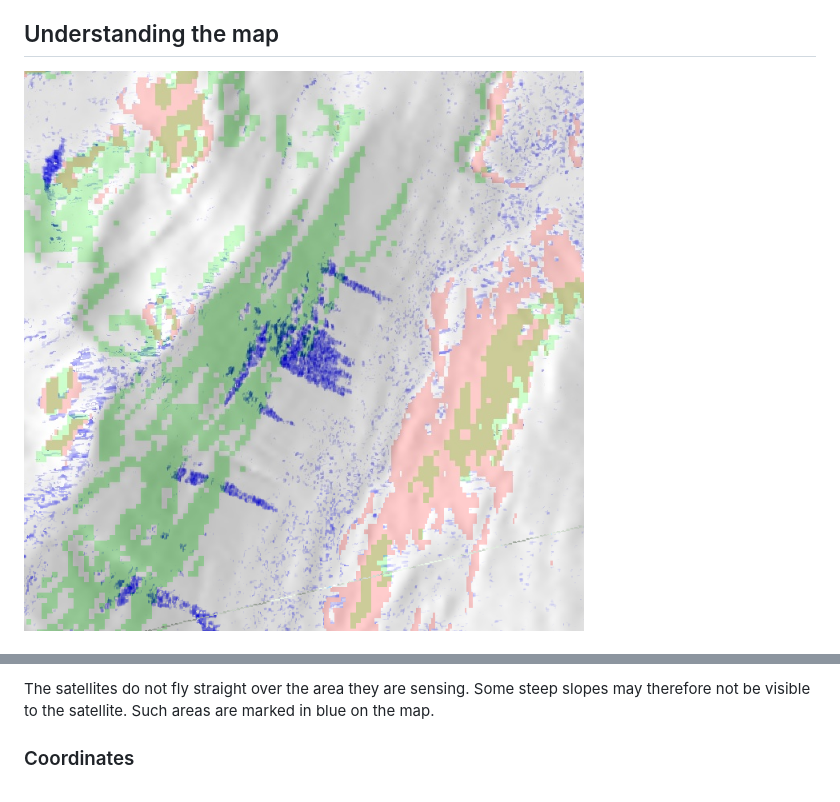
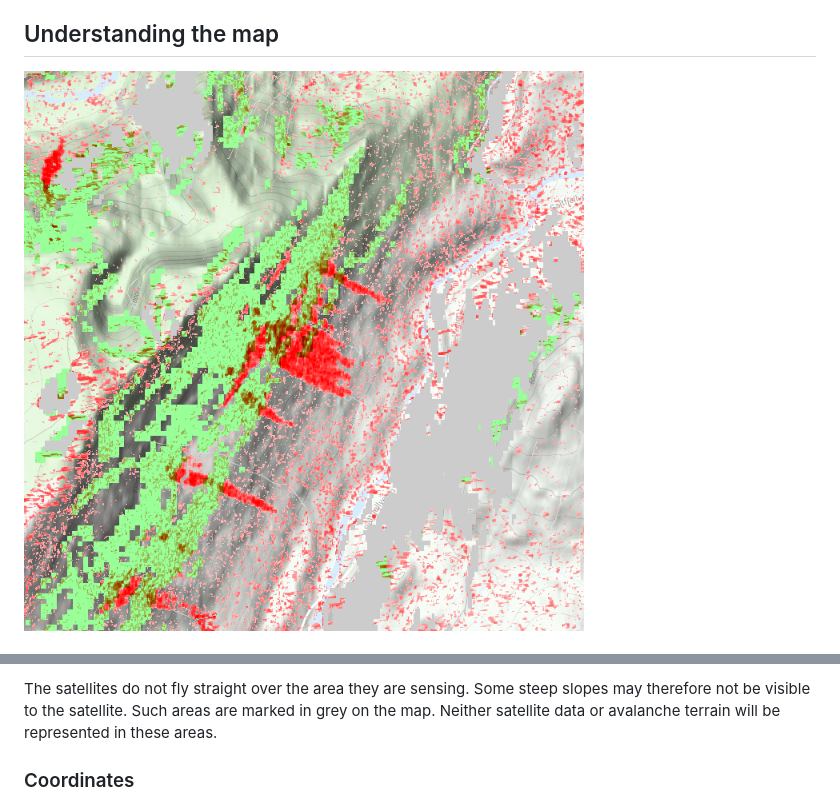
Before and after one commit to widforss/avanor, a Markdown page: md/help.md, 2 parts joined by grey strips. Rendered like a GitHub page; pictures changed too: static/media/help/avalanche.png.

```diff
--- a/md/help.md
+++ b/md/help.md
@@ -18,5 +18,5 @@ Most avalanches start in terrain that is between 30&#8209;40°. These areas are
 
-The satellites do not fly straight over the area they are sensing. Some steep slopes may therefore not be visible to the satellite. Such areas are marked in blue on the map.
+The satellites do not fly straight over the area they are sensing. Some steep slopes may therefore not be visible to the satellite. Such areas are marked in grey on the map. Neither satellite data or avalanche terrain will be represented in these areas.
 
 ### Coordinates
 
```
Also changed, not shown: other parts of md/help.md (+3 -3 lines), 1 other file.
